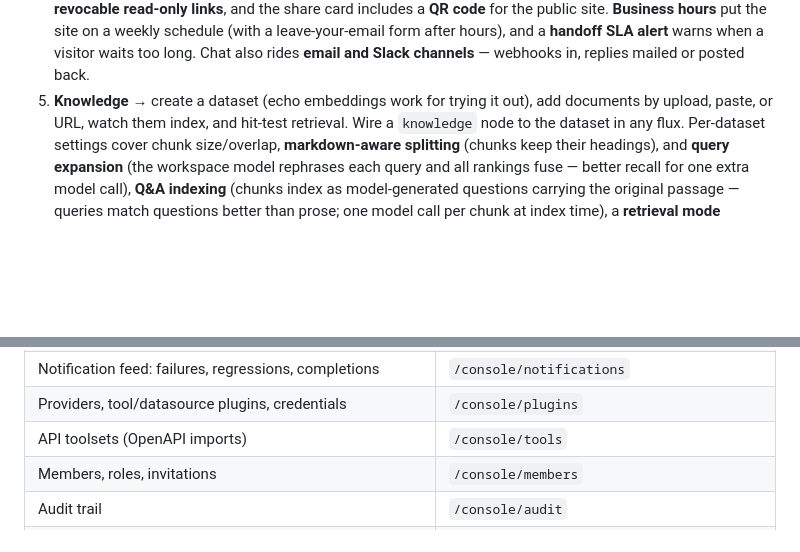
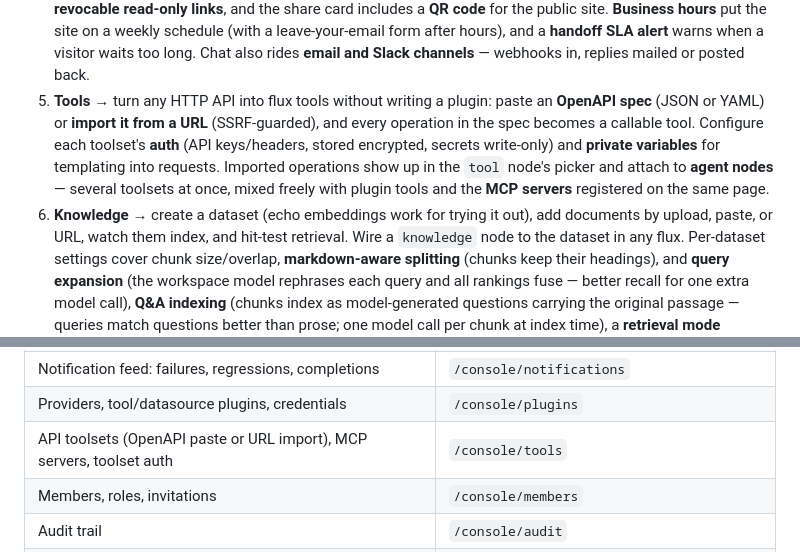
Before and after one commit to canuckasaurus/fluxcapacitor, a Markdown page: docs/guides/getting-started.md, 2 parts joined by grey strips. Drawn GitHub-style; blank space fills up the shorter version.

```diff
--- a/docs/guides/getting-started.md
+++ b/docs/guides/getting-started.md
@@ -95,7 +95,16 @@ lands in the dev mailbox at `/dev/mailbox`).
    after hours), and a **handoff SLA alert** warns when a visitor
    waits too long. Chat also rides **email and Slack channels** —
    webhooks in, replies mailed or posted back.
-5. **Knowledge** → create a dataset (echo embeddings work for trying it
+5. **Tools** → turn any HTTP API into flux tools without writing a
+   plugin: paste an **OpenAPI spec** (JSON or YAML) or **import it
+   from a URL** (SSRF-guarded), and every operation in the spec
+   becomes a callable tool. Configure each toolset's **auth** (API
+   keys/headers, stored encrypted, secrets write-only) and **private
+   variables** for templating into requests. Imported operations show
+   up in the `tool` node's picker and attach to **agent nodes** —
+   several toolsets at once, mixed freely with plugin tools and the
+   **MCP servers** registered on the same page.
+6. **Knowledge** → create a dataset (echo embeddings work for trying it
    out), add documents by upload, paste, or URL, watch them index, and
    hit-test retrieval. Wire a `knowledge` node to the dataset in any
    flux. Per-dataset settings cover chunk size/overlap,
@@ -149,7 +158,7 @@ map.
 | Stored files, model registry, scheduled export archives | `/console/files` |
 | Notification feed: failures, regressions, completions | `/console/notifications` |
 | Providers, tool/datasource plugins, credentials | `/console/plugins` |
-| API toolsets (OpenAPI imports) | `/console/tools` |
+| API toolsets (OpenAPI paste or URL import), MCP servers, toolset auth | `/console/tools` |
 | Members, roles, invitations | `/console/members` |
 | Audit trail | `/console/audit` |
 | Workspace settings, SCIM, plan, export, retention, outgoing webhooks | `/console/settings` |
```
Also changed, not shown: README.md (+6 -0 lines), docs/guides/node-reference.md (+8 -0 lines).
